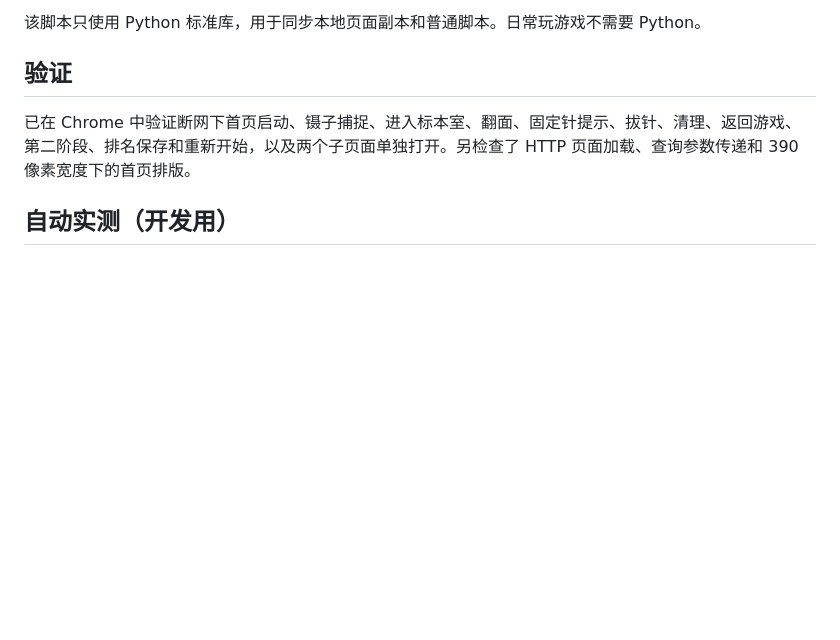
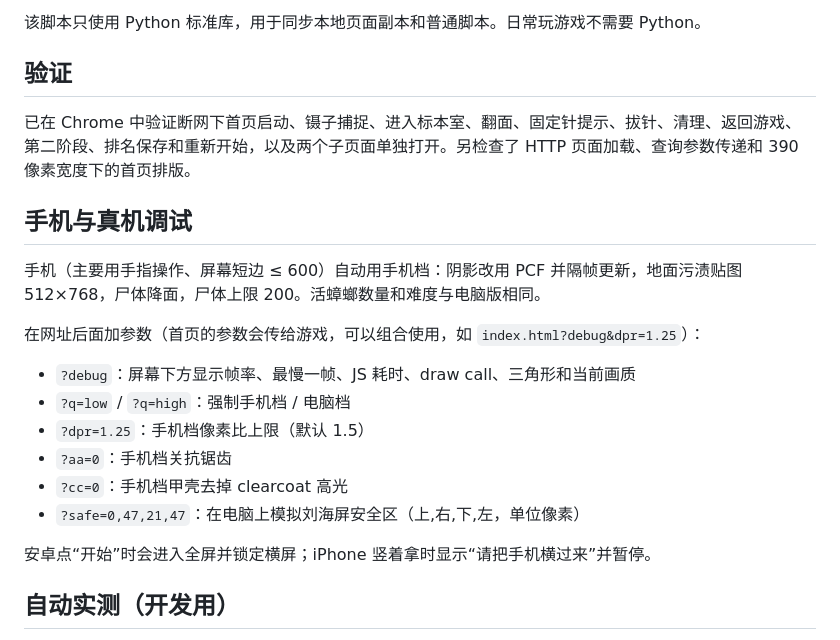
Before and after one commit to SL666-dev/roach-cn, a Markdown page: roach-main/使用说明.md, the part around the change. Rendered like a GitHub page; blank space fills up the shorter version.

Commit message:
说明：手机档与真机调试参数

```diff
--- a/roach-main/使用说明.md
+++ b/roach-main/使用说明.md
@@ -36,6 +36,21 @@ python tools/build-local.py
 
 已在 Chrome 中验证断网下首页启动、镊子捕捉、进入标本室、翻面、固定针提示、拔针、清理、返回游戏、第二阶段、排名保存和重新开始，以及两个子页面单独打开。另检查了 HTTP 页面加载、查询参数传递和 390 像素宽度下的首页排版。
 
+## 手机与真机调试
+
+手机（主要用手指操作、屏幕短边 ≤ 600）自动用手机档：阴影改用 PCF 并隔帧更新，地面污渍贴图 512×768，尸体降面，尸体上限 200。活蟑螂数量和难度与电脑版相同。
+
+在网址后面加参数（首页的参数会传给游戏，可以组合使用，如 `index.html?debug&dpr=1.25`）：
+
+- `?debug`：屏幕下方显示帧率、最慢一帧、JS 耗时、draw call、三角形和当前画质
+- `?q=low` / `?q=high`：强制手机档 / 电脑档
+- `?dpr=1.25`：手机档像素比上限（默认 1.5）
+- `?aa=0`：手机档关抗锯齿
+- `?cc=0`：手机档甲壳去掉 clearcoat 高光
+- `?safe=0,47,21,47`：在电脑上模拟刘海屏安全区（上,右,下,左，单位像素）
+
+安卓点“开始”时会进入全屏并锁定横屏；iPhone 竖着拿时显示“请把手机横过来”并暂停。
+
 ## 自动实测（开发用）
 
 `tools` 下是用本机 Chrome 无头运行的实测脚本，会真实点击游玩三个阶段并检查性能和排版，截图写到 `tools/out`。玩游戏不需要它们。
```
